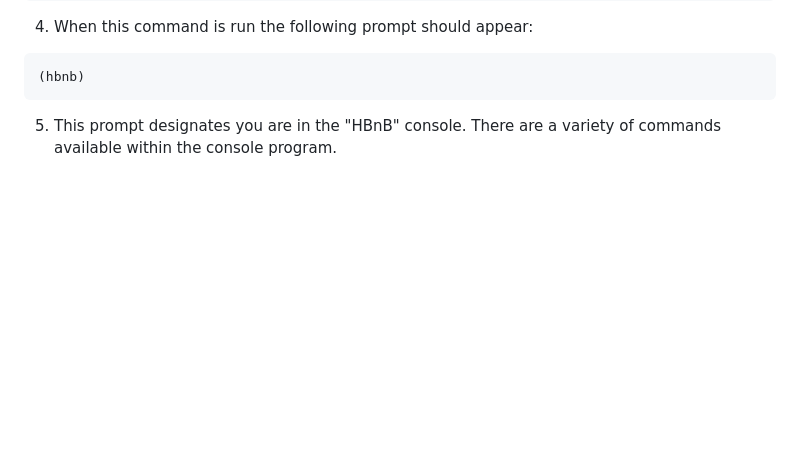
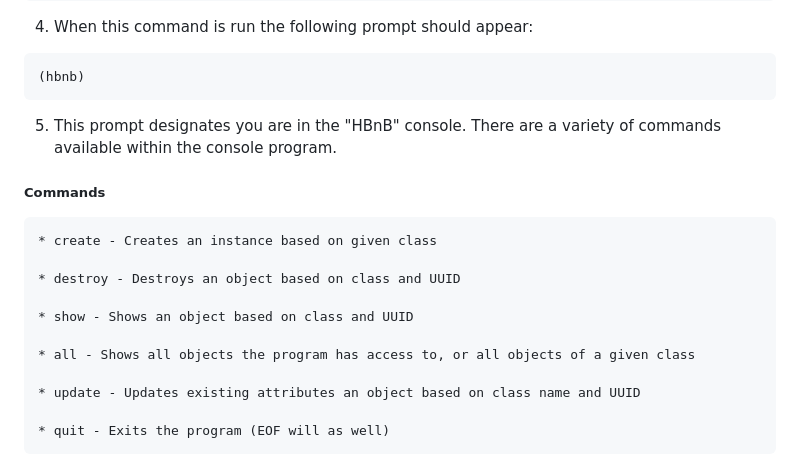
Before and after one commit to codeabuu/AirBnB_clone_v2, a Markdown page: README.md, the part around the change. Rendered like a GitHub page; blank space fills up the shorter version.

````diff
--- a/README.md
+++ b/README.md
@@ -36,3 +36,15 @@ This repository contains the initial stage of a student project to build a clone
 (hbnb)
 ```
 5. This prompt designates you are in the "HBnB" console. There are a variety of commands available within the console program.
+##### Commands
+    * create - Creates an instance based on given class
+
+    * destroy - Destroys an object based on class and UUID
+
+    * show - Shows an object based on class and UUID
+
+    * all - Shows all objects the program has access to, or all objects of a given class
+
+    * update - Updates existing attributes an object based on class name and UUID
+
+    * quit - Exits the program (EOF will as well)
````
